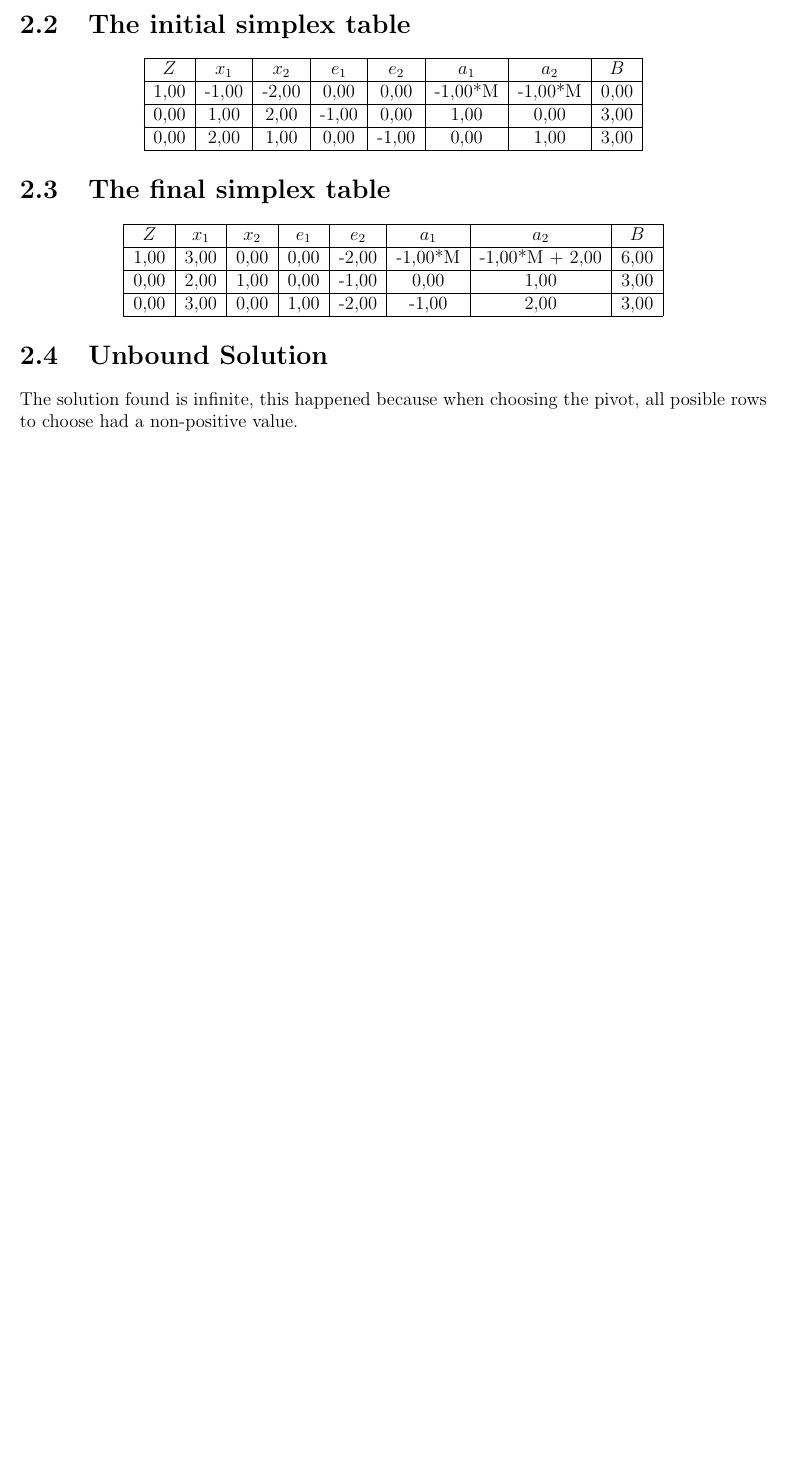
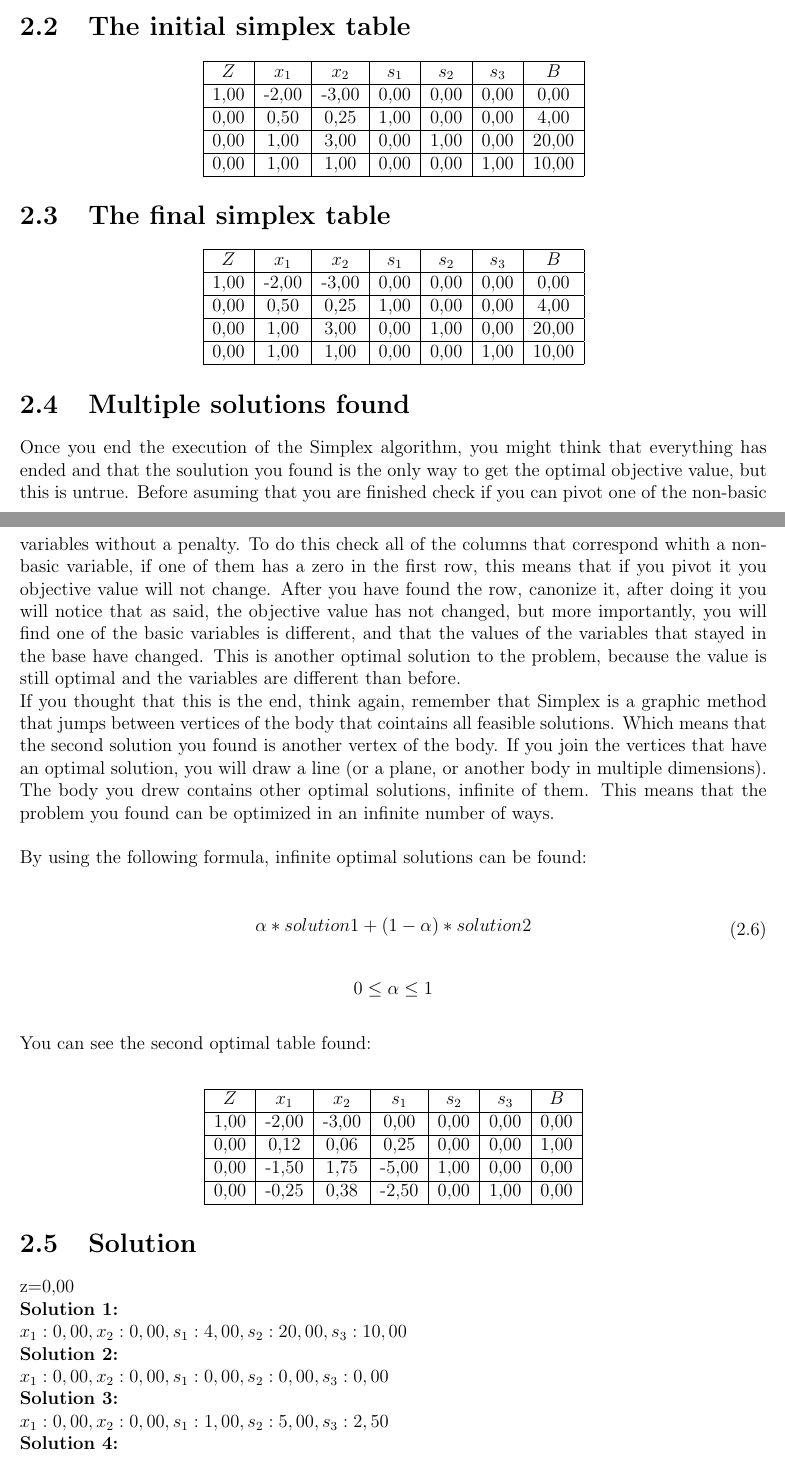
Before and after one commit to GeraldlTzy/Simplex, a LaTeX document (LaTeX/Simplex_Report.tex): part of page 5 of 6 before the commit and two parts of pages 5 and 6 of 7 after it, the two joined at a grey line, cut so that both start at the same text, the shorter picture padded with empty space. Compiled offline with pdfLaTeX.

Commit message:
Agrreglado el load otra vez

```diff
--- a/LaTeX/Simplex_Report.tex
+++ b/LaTeX/Simplex_Report.tex
@@ -108,15 +111,17 @@ x_{1},x_{2} \geq 0
 \section{The initial simplex table}
 \begin{center}
 \begin{adjustbox}{max width=1\textwidth,keepaspectratio}
-\begin{tabular}{|c|c|c|c|c|c|c|c|}
+\begin{tabular}{|c|c|c|c|c|c|c|}
  \hline
-$Z$ & $x_{1}$ & $x_{2}$ & $e_{1}$ & $e_{2}$ & $a_{1}$ & $a_{2}$ & $B$\\
+$Z$ & $x_{1}$ & $x_{2}$ & $s_{1}$ & $s_{2}$ & $s_{3}$ & $B$\\
  \hline
-1,00 & -1,00 & -2,00 & 0,00 & 0,00 & -1,00*M & -1,00*M & 0,00\\
+1,00 & -2,00 & -3,00 & 0,00 & 0,00 & 0,00 & 0,00\\
  \hline
-0,00 & 1,00 & 2,00 & -1,00 & 0,00 & 1,00 & 0,00 & 3,00\\
+0,00 & 0,50 & 0,25 & 1,00 & 0,00 & 0,00 & 4,00\\
  \hline
-0,00 & 2,00 & 1,00 & 0,00 & -1,00 & 0,00 & 1,00 & 3,00\\
+0,00 & 1,00 & 3,00 & 0,00 & 1,00 & 0,00 & 20,00\\
+ \hline
+0,00 & 1,00 & 1,00 & 0,00 & 0,00 & 1,00 & 10,00\\
  \hline
 \end{tabular}
 \end{adjustbox}
@@ -124,21 +129,69 @@ $Z$ & $x_{1}$ & $x_{2}$ & $e_{1}$ & $e_{2}$ & $a_{1}$ & $a_{2}$ & $B$\\
 \section{The final simplex table}
 \begin{center}
 \begin{adjustbox}{max width=1\textwidth,keepaspectratio}
-\begin{tabular}{|c|c|c|c|c|c|c|c|}
+\begin{tabular}{|c|c|c|c|c|c|c|}
  \hline
-$Z$ & $x_{1}$ & $x_{2}$ & $e_{1}$ & $e_{2}$ & $a_{1}$ & $a_{2}$ & $B$\\
+$Z$ & $x_{1}$ & $x_{2}$ & $s_{1}$ & $s_{2}$ & $s_{3}$ & $B$\\
  \hline
-1,00 & 3,00 & 0,00 & 0,00 & -2,00 & -1,00*M & -1,00*M + 2,00 & 6,00\\
+1,00 & -2,00 & -3,00 & 0,00 & 0,00 & 0,00 & 0,00\\
  \hline
-0,00 & 2,00 & 1,00 & 0,00 & -1,00 & 0,00 & 1,00 & 3,00\\
+0,00 & 0,50 & 0,25 & 1,00 & 0,00 & 0,00 & 4,00\\
  \hline
-0,00 & 3,00 & 0,00 & 1,00 & -2,00 & -1,00 & 2,00 & 3,00\\
+0,00 & 1,00 & 3,00 & 0,00 & 1,00 & 0,00 & 20,00\\
+ \hline
+0,00 & 1,00 & 1,00 & 0,00 & 0,00 & 1,00 & 10,00\\
  \hline
 \end{tabular}
 \end{adjustbox}
 \end{center}
-\section{Unbound Solution}
-The solution found is infinite, this happened because when choosing the pivot, all posible rows to choose had a non-positive value.
+\section{Multiple solutions found}
+Once you end the execution of the Simplex algorithm, you might think that everything has ended and that the soulution you found is the only way to get the optimal objective value, but this is untrue.
+Before asuming that you are finished check if you can pivot one of the non-basic variables without a penalty.
+To do this check all of the columns that correspond whith a non-basic variable, if one of them has a zero in the first row, this means that if you pivot it you objective value will not change.
+After you have found the row, canonize it, after doing it you will notice that as said, the objective value has not changed, but more importantly, you will find one of the basic variables is different, and that the values of the variables that stayed in the base have changed.
+This is another optimal solution to the problem, because the value is still optimal and the variables are different than before.\\
+If you thought that this is the end, think again, remember that Simplex is a graphic method that jumps between vertices of the body that cointains all feasible solutions.
+Which means that the second solution you found is another vertex of the body.
+If you join the vertices that have an optimal solution, you will draw a line (or a plane, or another body in multiple dimensions).
+The body you drew contains other optimal solutions, infinite of them.
+This means that the problem you found can be optimized in an infinite number of ways.\\
+\\By using the following formula, infinite optimal solutions can be found:\\
+\begin{dmath}
+\alpha*solution1 + (1-\alpha)*solution2\\
+\end{dmath}
+$$
+0 \leq \alpha \leq 1
+$$
+\\You can see the second optimal table found:\\
+\begin{center}
+\begin{adjustbox}{max width=1\textwidth,keepaspectratio}
+\begin{tabular}{|c|c|c|c|c|c|c|}
+ \hline
+$Z$ & $x_{1}$ & $x_{2}$ & $s_{1}$ & $s_{2}$ & $s_{3}$ & $B$\\
+ \hline
+1,00 & -2,00 & -3,00 & 0,00 & 0,00 & 0,00 & 0,00\\
+ \hline
+0,00 & 0,12 & 0,06 & 0,25 & 0,00 & 0,00 & 1,00\\
+ \hline
+0,00 & -1,50 & 1,75 & -5,00 & 1,00 & 0,00 & 0,00\\
+ \hline
+0,00 & -0,25 & 0,38 & -2,50 & 0,00 & 1,00 & 0,00\\
+ \hline
+\end{tabular}
+\end{adjustbox}
+\end{center}
+\section{Solution}
+z=0,00\\
+\textbf{Solution 1:}\\
+$x_{1}: 0,00, x_{2}: 0,00, s_{1}: 4,00, s_{2}: 20,00, s_{3}: 10,00$\\
+\textbf{Solution 2:}\\
+$x_{1}: 0,00, x_{2}: 0,00, s_{1}: 0,00, s_{2}: 0,00, s_{3}: 0,00$\\
+\textbf{Solution 3:}\\
+$x_{1}: 0,00, x_{2}: 0,00, s_{1}: 1,00, s_{2}: 5,00, s_{3}: 2,50$\\
+\textbf{Solution 4:}\\
+$x_{1}: 0,00, x_{2}: 0,00, s_{1}: 2,00, s_{2}: 10,00, s_{3}: 5,00$\\
+\textbf{Solution 5:}\\
+$x_{1}: 0,00, x_{2}: 0,00, s_{1}: 3,00, s_{2}: 15,00, s_{3}: 7,50$\\
 \begin{thebibliography}{9}
 \bibitem{torres2025}
 F. Torres-Rojas, 'class about the simplex algorithm', personal communication, Investigación de Operaciones, Instituto Tecnológico de Costa Rica, San José, Costa Rica, Sep. 10, 2025.
```
Also changed, not shown: LaTeX/Simplex_Report.pdf, LaTeX/Simplex_Report.tex (13 more changed lines), 8 other files.
